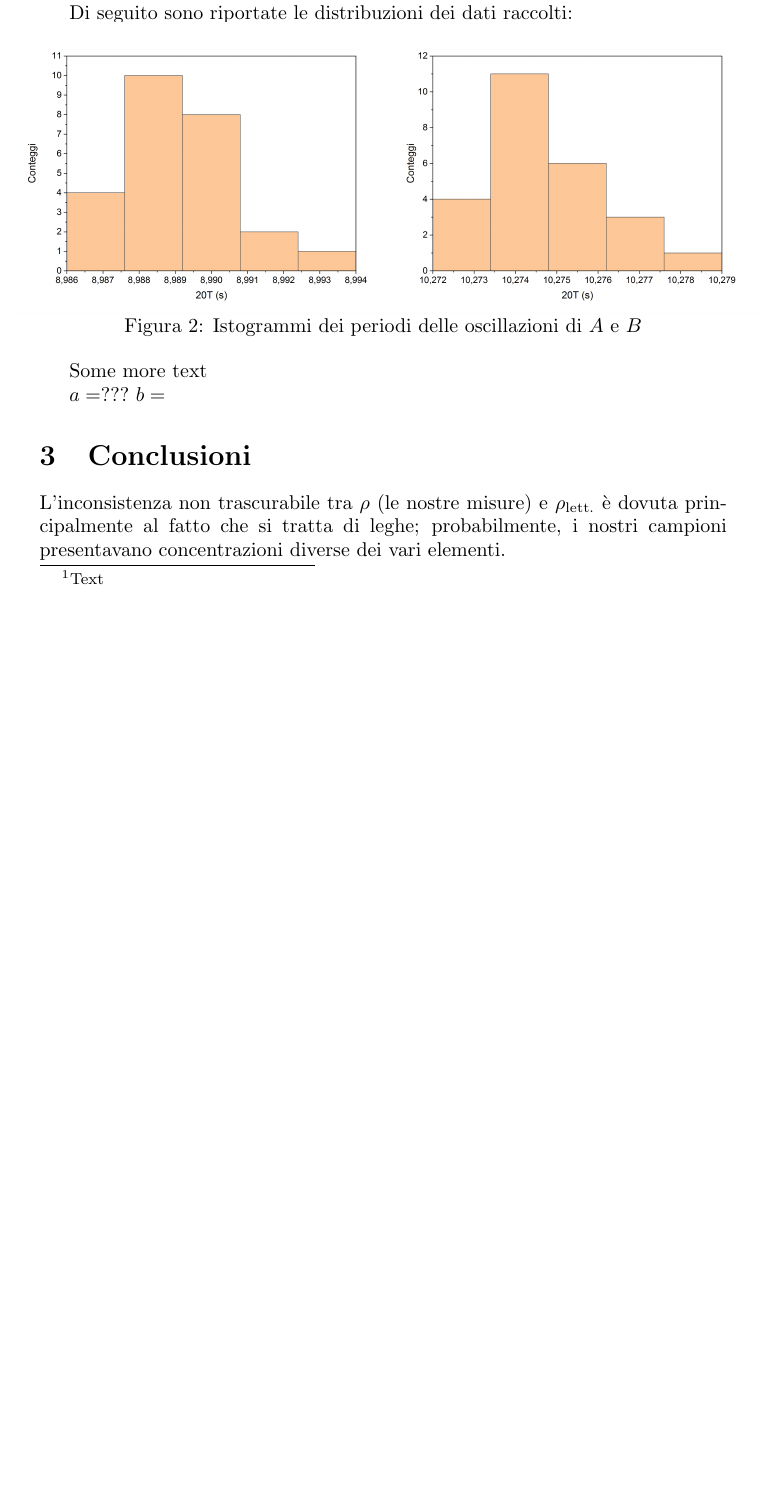
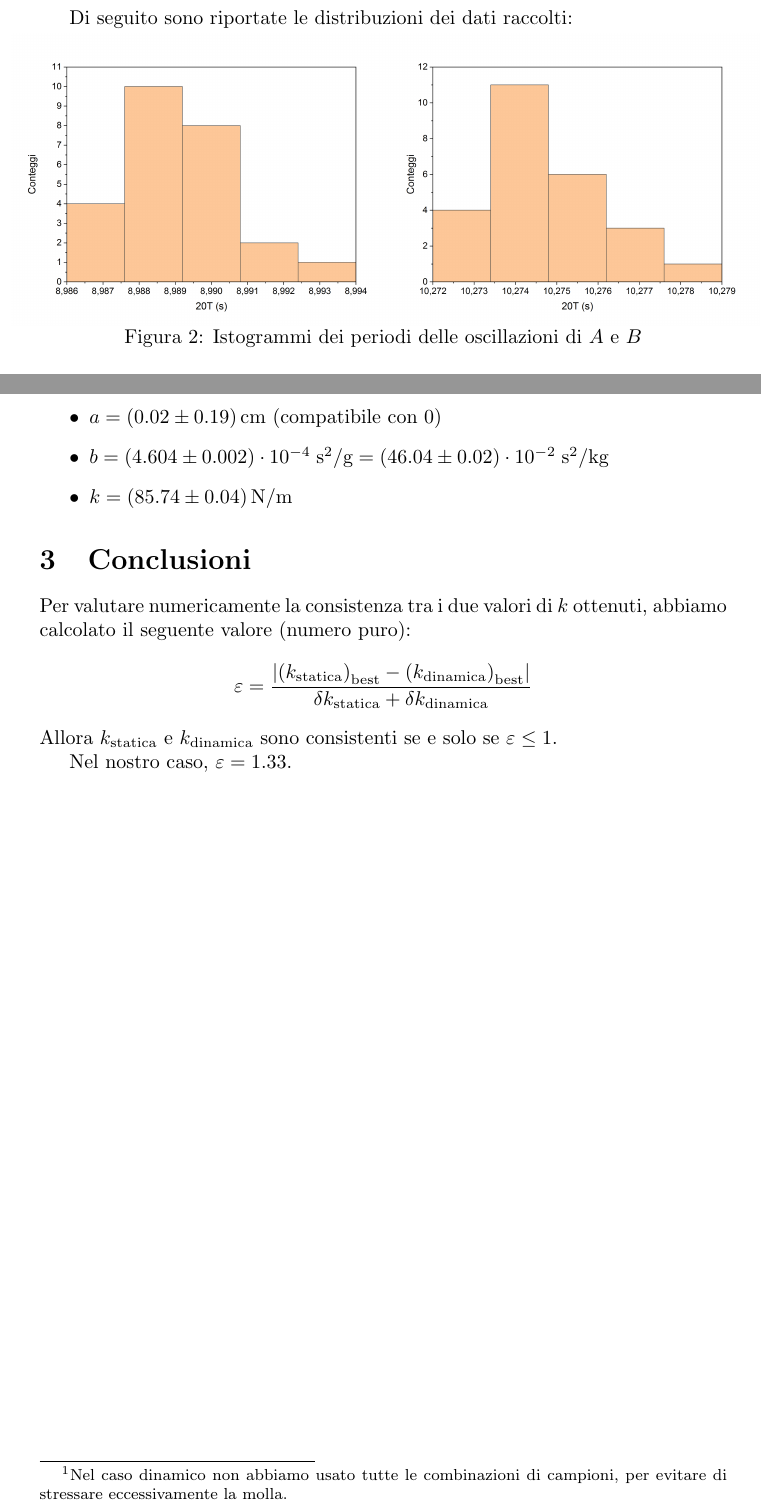
Before and after one commit to RBerga06/unipr-clt-fisica, a LaTeX paper (src/rberga06/unipr/cltfis/lab1/mod1/hooke/relazione.tex): part of page 4 of 5 before the commit and two parts of pages 4 and 6 of 6 after it, the two joined at a grey line, cut so that both start at the same text, the shorter picture padded with empty space. Compiled offline with pdfLaTeX.

Commit message:
Ultime modifiche

```diff
--- a/src/rberga06/unipr/cltfis/lab1/mod1/hooke/relazione.tex
+++ b/src/rberga06/unipr/cltfis/lab1/mod1/hooke/relazione.tex
@@ -5,6 +5,7 @@
 \usepackage{siunitx}
 \usepackage{tabularray}
 \usepackage{graphicx}
+\usepackage{float}
 \title{
     Laboratorio di Fisica 1\\
     R2: Misura costante elastica di una molla
@@ -180,7 +181,7 @@ sarà allora:
 
 Di seguito sono riportate le distribuzioni dei dati raccolti:
 
-\begin{figure}[ht]
+\begin{figure}[H]
     \includegraphics[trim={2cm 1.8cm .7cm 1.5cm},width=.5\textwidth]{Dinamico1.jpg}
     \includegraphics[trim={.7cm 1.8cm 2cm 1.5cm},width=.5\textwidth]{Dinamico2.jpg}
     \caption{Istogrammi dei periodi delle oscillazioni di $A$ e $B$}
@@ -191,3 +192,2 @@ Di seguito sono riportate le distribuzioni dei dati raccolti:
 \end{figure}
 
-Some more text
@@ -197,14 +209,34 @@ Some more text
     \caption{Retta di regressione (in rosso) e la sua regione di incertezza (in rosa).}
 \end{figure}
 
-$a = ???$
-$b = $
+\begin{itemize}
+    \item $a = \left(0.02\pm0.19\right)\unit{cm}$ (compatibile con 0)
+    \item $
+        b = \left(4.604\pm0.002\right)\cdot10^{-4}\;\unit{s^2\per g}
+          = \left(46.04\pm0.02\right)\cdot10^{-2}\;\unit{s^2\per kg}
+    $
+    \item $k = \left(85.74\pm0.04\right)\unit{N\per m}$
+\end{itemize}
+
 
 \section{Conclusioni}
+Per valutare numericamente la consistenza tra i due valori di $k$ ottenuti,
+abbiamo calcolato il seguente valore (numero puro):
+\[
+    \varepsilon =
+    \frac{
+        \left|\left(k_\text{statica}\right)_\text{best} - \left(k_\text{dinamica}\right)_\text{best}\right|
+    }{
+        \delta k_\text{statica} + \delta k_\text{dinamica}
+    }
+\]
+Allora $k_\text{statica}$ e $k_\text{dinamica}$ sono consistenti se e solo se $\varepsilon \le 1$.
 
-L'inconsistenza non trascurabile tra $\rho$ (le nostre misure) e $\rho_\text{lett.}$ è dovuta principalmente al fatto che si tratta di leghe; probabilmente, i nostri campioni presentavano concentrazioni diverse dei vari elementi.
+Nel nostro caso, $\varepsilon = 1.33$.
 
-
-\footnotetext[1]{Text}
+\footnotetext[1]{
+    Nel caso dinamico non abbiamo usato tutte le combinazioni di campioni,
+    per evitare di stressare eccessivamente la molla.
+}
 
 \end{document}
```
Also changed, not shown: src/rberga06/unipr/cltfis/lab1/mod1/hooke/relazione.tex (28 more changed lines).
